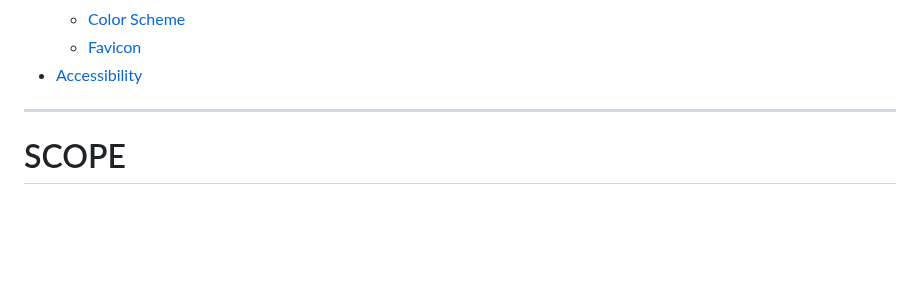
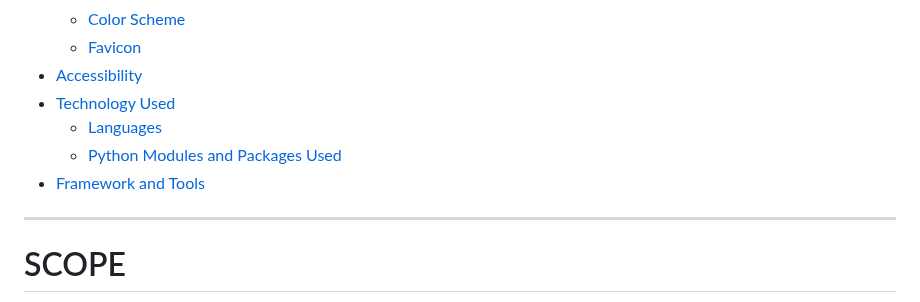
Before and after one commit to belovedpearl/AfricanRecipes-PP4, a Markdown page: README.md, the part around one of its changes. Rendered like a GitHub page; blank space fills up the shorter version.

```diff
--- a/README.md
+++ b/README.md
@@ -73,6 +73,10 @@
     * [Color Scheme](#color-scheme)
     * [Favicon](#favicon)
 * [Accessibility](#accessibility)
+* [Technology Used](#technology-used)
+    * [Languages](#languages)
+    * [Python Modules and Packages Used](#python-modules-packages-used)
+* [Framework and Tools](#frameworks-and-tools)
 
 
 ---
```
Also changed, not shown: other parts of README.md (+63 -4 lines).
